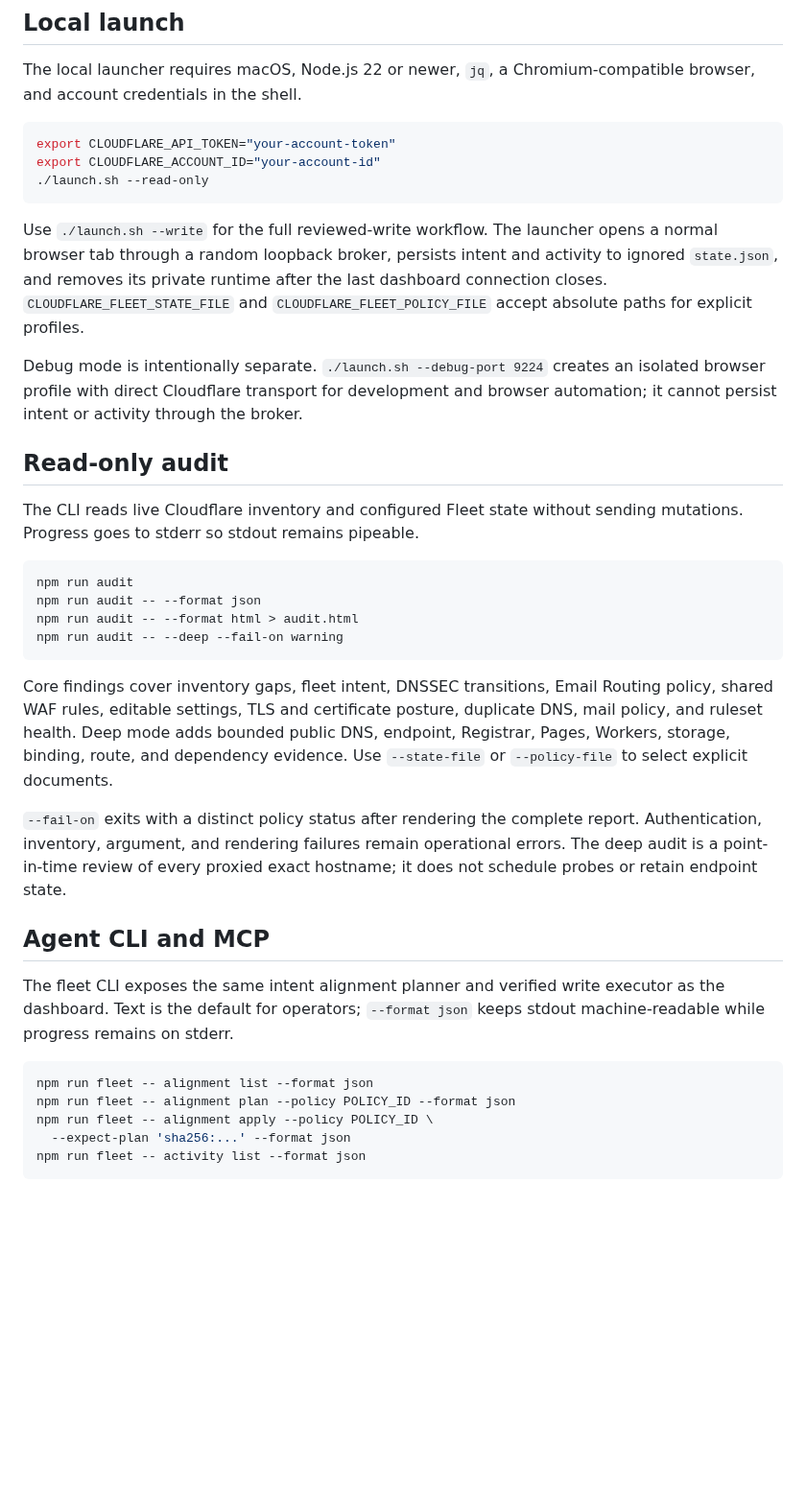
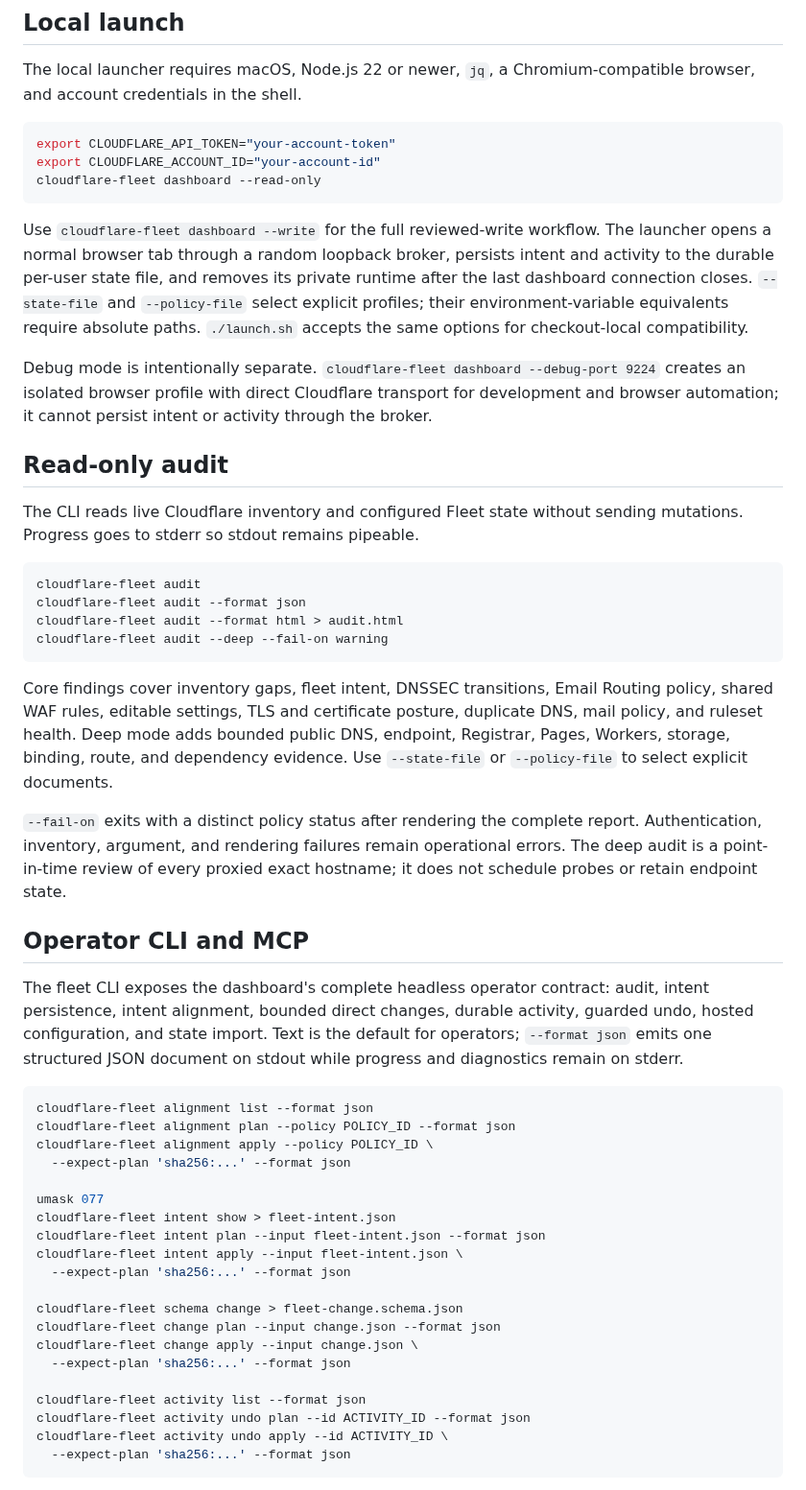
Before and after one commit to j-256/cloudflare-fleet, a Markdown page: README.md, the part around one of its changes. Shown at 96% size. Drawn GitHub-style; blank space fills up the shorter version.

````diff
--- a/README.md
+++ b/README.md
@@ -56,37 +70,52 @@ The local launcher requires macOS, Node.js 22 or newer, `jq`, a Chromium-compati
 ```sh
 export CLOUDFLARE_API_TOKEN="your-account-token"
 export CLOUDFLARE_ACCOUNT_ID="your-account-id"
-./launch.sh --read-only
+cloudflare-fleet dashboard --read-only
 ```
 
-Use `./launch.sh --write` for the full reviewed-write workflow. The launcher opens a normal browser tab through a random loopback broker, persists intent and activity to ignored `state.json`, and removes its private runtime after the last dashboard connection closes. `CLOUDFLARE_FLEET_STATE_FILE` and `CLOUDFLARE_FLEET_POLICY_FILE` accept absolute paths for explicit profiles.
+Use `cloudflare-fleet dashboard --write` for the full reviewed-write workflow. The launcher opens a normal browser tab through a random loopback broker, persists intent and activity to the durable per-user state file, and removes its private runtime after the last dashboard connection closes. `--state-file` and `--policy-file` select explicit profiles; their environment-variable equivalents require absolute paths. `./launch.sh` accepts the same options for checkout-local compatibility.
 
-Debug mode is intentionally separate. `./launch.sh --debug-port 9224` creates an isolated browser profile with direct Cloudflare transport for development and browser automation; it cannot persist intent or activity through the broker.
+Debug mode is intentionally separate. `cloudflare-fleet dashboard --debug-port 9224` creates an isolated browser profile with direct Cloudflare transport for development and browser automation; it cannot persist intent or activity through the broker.
 
 ## Read-only audit
 
 The CLI reads live Cloudflare inventory and configured Fleet state without sending mutations. Progress goes to stderr so stdout remains pipeable.
 
 ```sh
-npm run audit
-npm run audit -- --format json
-npm run audit -- --format html > audit.html
-npm run audit -- --deep --fail-on warning
+cloudflare-fleet audit
+cloudflare-fleet audit --format json
+cloudflare-fleet audit --format html > audit.html
+cloudflare-fleet audit --deep --fail-on warning
 ```
 
 Core findings cover inventory gaps, fleet intent, DNSSEC transitions, Email Routing policy, shared WAF rules, editable settings, TLS and certificate posture, duplicate DNS, mail policy, and ruleset health. Deep mode adds bounded public DNS, endpoint, Registrar, Pages, Workers, storage, binding, route, and dependency evidence. Use `--state-file` or `--policy-file` to select explicit documents.
 
 `--fail-on` exits with a distinct policy status after rendering the complete report. Authentication, inventory, argument, and rendering failures remain operational errors. The deep audit is a point-in-time review of every proxied exact hostname; it does not schedule probes or retain endpoint state.
 
-## Agent CLI and MCP
+## Operator CLI and MCP
 
-The fleet CLI exposes the same intent alignment planner and verified write executor as the dashboard. Text is the default for operators; `--format json` keeps stdout machine-readable while progress remains on stderr.
+The fleet CLI exposes the dashboard's complete headless operator contract: audit, intent persistence, intent alignment, bounded direct changes, durable activity, guarded undo, hosted configuration, and state import. Text is the default for operators; `--format json` emits one structured JSON document on stdout while progress and diagnostics remain on stderr.
 
 ```sh
-npm run fleet -- alignment list --format json
-npm run fleet -- alignment plan --policy POLICY_ID --format json
-npm run fleet -- alignment apply --policy POLICY_ID \
+cloudflare-fleet alignment list --format json
+cloudflare-fleet alignment plan --policy POLICY_ID --format json
+cloudflare-fleet alignment apply --policy POLICY_ID \
   --expect-plan 'sha256:...' --format json
-npm run fleet -- activity list --format json
+
+umask 077
+cloudflare-fleet intent show > fleet-intent.json
+cloudflare-fleet intent plan --input fleet-intent.json --format json
+cloudflare-fleet intent apply --input fleet-intent.json \
+  --expect-plan 'sha256:...' --format json
+
+cloudflare-fleet schema change > fleet-change.schema.json
+cloudflare-fleet change plan --input change.json --format json
+cloudflare-fleet change apply --input change.json \
+  --expect-plan 'sha256:...' --format json
+
+cloudflare-fleet activity list --format json
+cloudflare-fleet activity undo plan --id ACTIVITY_ID --format json
+cloudflare-fleet activity undo apply --id ACTIVITY_ID \
+  --expect-plan 'sha256:...' --format json
 ```
 
````
Also changed, not shown: other parts of README.md (+42 -7 lines), CONTRIBUTING.md (+1 -0 lines), SECURITY.md (+1 -1 lines), docs/screenshots/fleet-intent.png, 5 other files.
